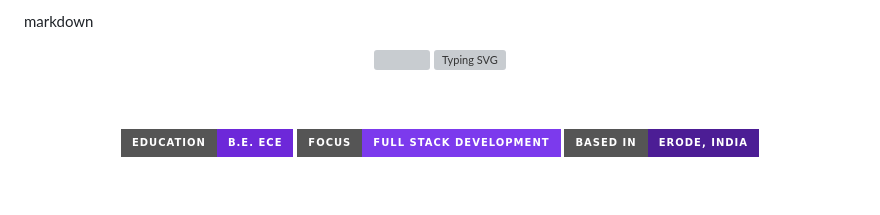
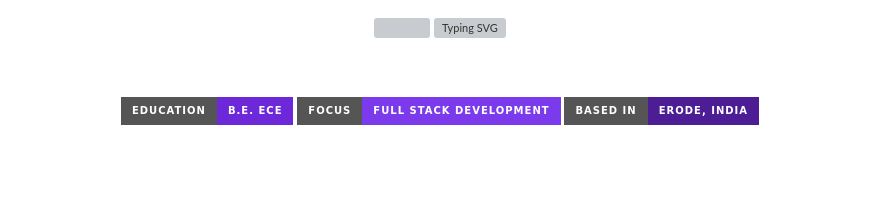
Before and after one commit to Vishnu6715/vishnu6715, a Markdown page: README.md, the part around the change. GitHub-like rendering; badges without logos; grey boxes are pictures that could not be loaded.

```diff
--- a/README.md
+++ b/README.md
@@ -1,4 +1,3 @@
-markdown
 <div align="center">
 
 <img src="https://capsule-render.vercel.app/api?type=waving&color=gradient&customColorList=6,11,20&height=220&section=header&text=VISHNU%20KUMAR%20V&fontSize=48&fontColor=ffffff&animation=fadeIn&fontAlignY=38&desc=FULL%20STACK%20DEVELOPER%20%7C%20SOFTWARE%20ENGINEER%20%7C%20AI%20ENTHUSIAST&descAlignY=58&descSize=18"/>
```
